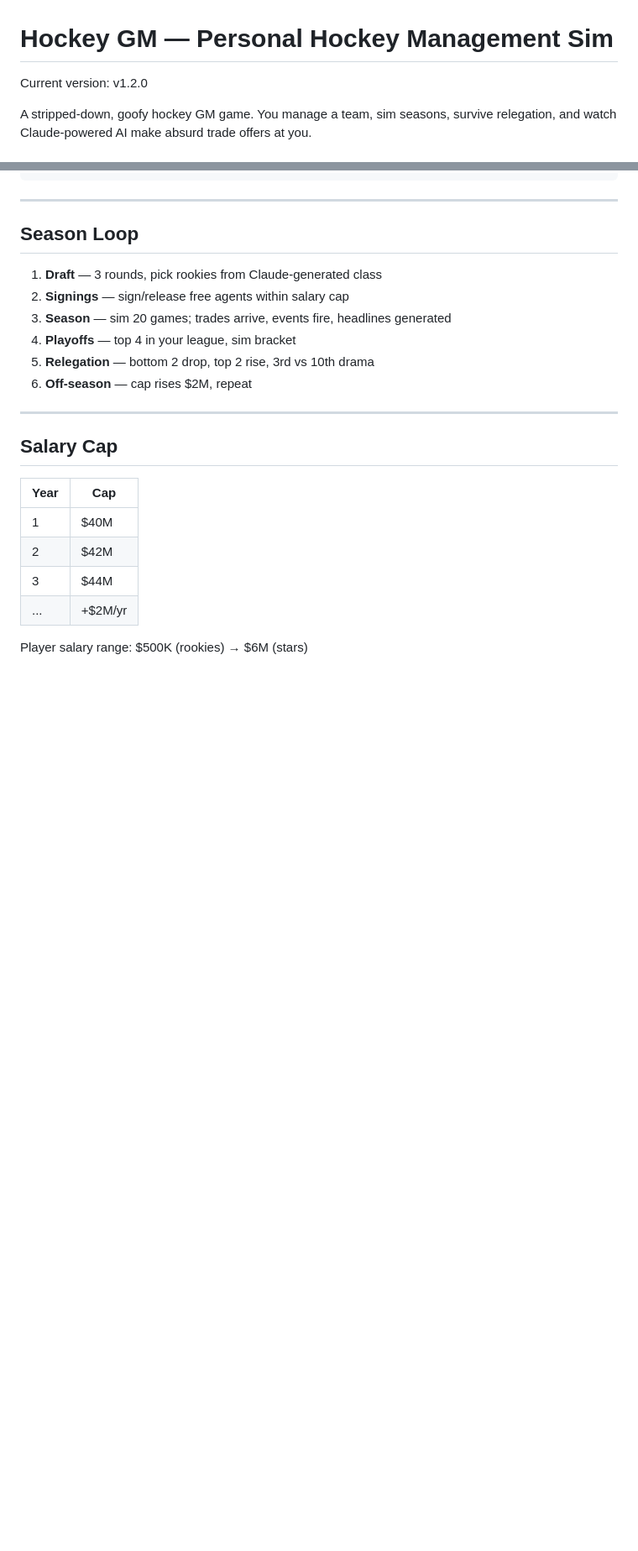
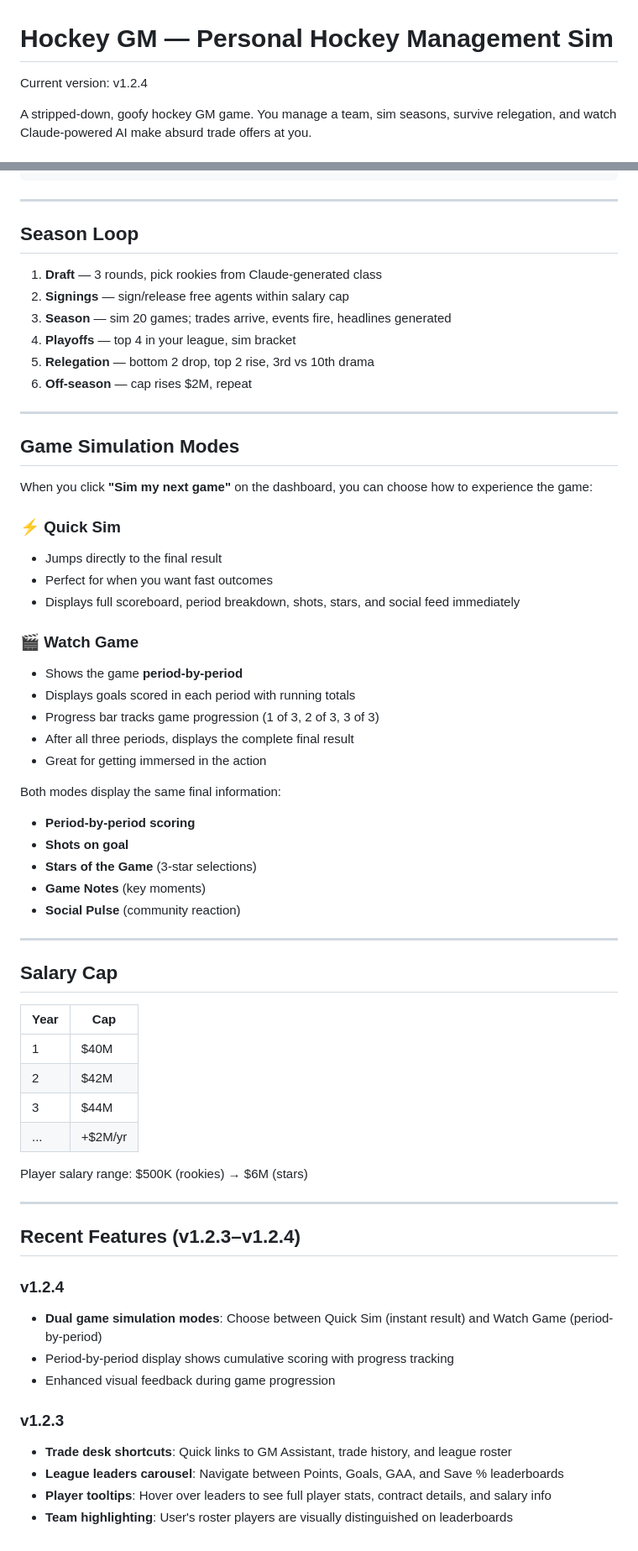
Before and after one commit to bellmw/hardcorehockey, a Markdown page: README.md, 2 parts joined by grey strips. Shown at 84% size. Drawn GitHub-style; blank space fills up the shorter version.

Commit message:
Update README with game simulation modes and recent features

```diff
--- a/README.md
+++ b/README.md
@@ -1,6 +1,6 @@
 # Hockey GM — Personal Hockey Management Sim
 
-Current version: v1.2.0
+Current version: v1.2.4
 
 A stripped-down, goofy hockey GM game. You manage a team, sim seasons, survive
 relegation, and watch Claude-powered AI make absurd trade offers at you.
@@ -118,6 +118,31 @@ Promotion / Relegation each season:
 
 ---
 
+## Game Simulation Modes
+
+When you click **"Sim my next game"** on the dashboard, you can choose how to experience the game:
+
+### ⚡ Quick Sim
+- Jumps directly to the final result
+- Perfect for when you want fast outcomes
+- Displays full scoreboard, period breakdown, shots, stars, and social feed immediately
+
+### 🎬 Watch Game
+- Shows the game **period-by-period**
+- Displays goals scored in each period with running totals
+- Progress bar tracks game progression (1 of 3, 2 of 3, 3 of 3)
+- After all three periods, displays the complete final result
+- Great for getting immersed in the action
+
+Both modes display the same final information:
+- **Period-by-period scoring**
+- **Shots on goal**
+- **Stars of the Game** (3-star selections)
+- **Game Notes** (key moments)
+- **Social Pulse** (community reaction)
+
+---
+
 ## Salary Cap
 
 | Year | Cap |
@@ -128,3 +153,18 @@ Promotion / Relegation each season:
 | ... | +$2M/yr |
 
 Player salary range: $500K (rookies) → $6M (stars)
+
+---
+
+## Recent Features (v1.2.3–v1.2.4)
+
+### v1.2.4
+- **Dual game simulation modes**: Choose between Quick Sim (instant result) and Watch Game (period-by-period)
+- Period-by-period display shows cumulative scoring with progress tracking
+- Enhanced visual feedback during game progression
+
+### v1.2.3
+- **Trade desk shortcuts**: Quick links to GM Assistant, trade history, and league roster
+- **League leaders carousel**: Navigate between Points, Goals, GAA, and Save % leaderboards
+- **Player tooltips**: Hover over leaders to see full player stats, contract details, and salary info
+- **Team highlighting**: User's roster players are visually distinguished on leaderboards
```
